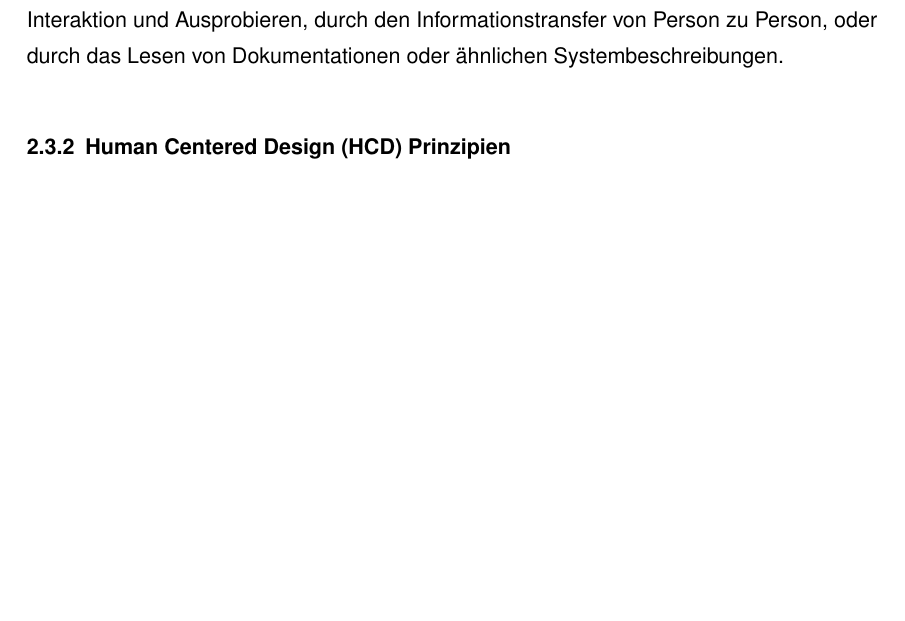
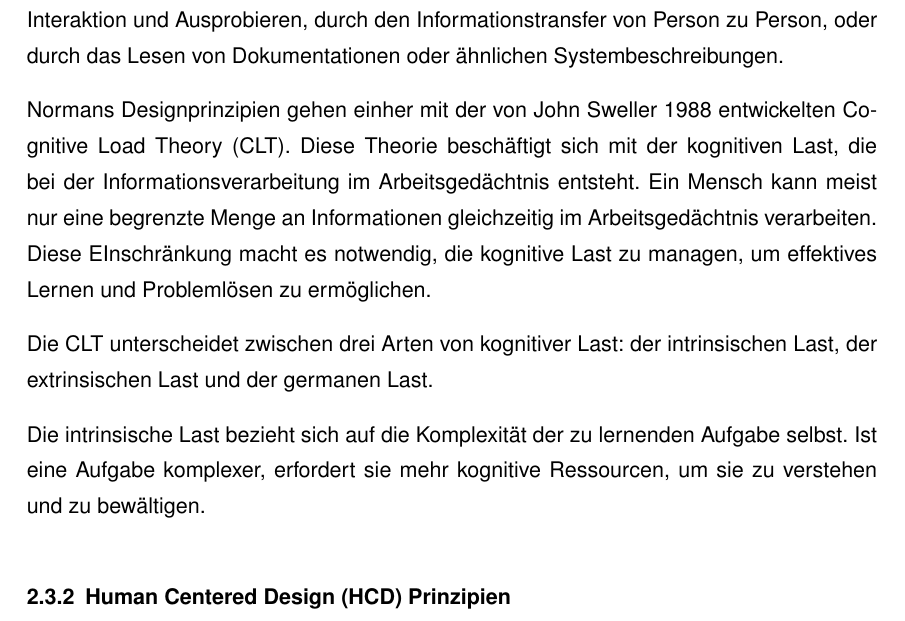
Before and after one commit to Pixelfehler310/latex_project, a LaTeX thesis (thesis_main.tex, which reads kapitel/grundlagen/chapters/hcd_usability.tex): part of page 16 of 22, cut so that both start at the same text, the shorter picture padded with empty space. Compiled offline with pdfLaTeX.

Commit message:
More Text in HCD

```diff
--- a/kapitel/grundlagen/chapters/hcd_usability.tex
+++ b/kapitel/grundlagen/chapters/hcd_usability.tex
@@ -50,12 +50,19 @@ Das fünfte Konzept ist das Conceptual Model. Ein Conceptual Model ist eine ment
 % todo Satz verbessern
 Oft entstehen diese Modelle durch das Lernen des Systems durch Interaktion und Ausprobieren, durch den Informationstransfer von Person zu Person, oder durch das Lesen von Dokumentationen oder ähnlichen Systembeschreibungen. % src: DOET p 43
 
+% todo Beispiele für die psychologischen Konzepte einfügen (Affordances, Signifiers, Mapping, Feedback, Constraints, Conceptual Model) (jedes einzeln, direkt beim inhaltlichen Abschnitt)
+
 % todo Feed-Forward
 
+Normans Designprinzipien gehen einher mit der von John Sweller 1988 entwickelten Cognitive Load Theory (CLT). Diese Theorie beschäftigt sich mit der kognitiven Last, die bei der Informationsverarbeitung im Arbeitsgedächtnis entsteht. % src: Cognitive Load Theory, Sweller 1988
+Ein Mensch kann meist nur eine begrenzte Menge an Informationen gleichzeitig im Arbeitsgedächtnis verarbeiten. Diese EInschränkung macht es notwendig, die kognitive Last zu managen, um effektives Lernen und Problemlösen zu ermöglichen. % src: Cognitive Load Theory, Sweller 1988
+% verify page
+% src 2: DOET p. 100
 
+Die CLT unterscheidet zwischen drei Arten von kognitiver Last: der intrinsischen Last, der extrinsischen Last und der germanen Last. % src: Cognitive Load Theory, Sweller 1988
 
-
-% todo Beispiel für die psychologischen Konzepte einfügen (Affordances, Signifiers, Mapping, Feedback, Constraints, Conceptual Model)
+Die intrinsische Last bezieht sich auf die Komplexität der zu lernenden Aufgabe selbst. % nosrc
+Ist eine Aufgabe komplexer, erfordert sie mehr kognitive Ressourcen, um sie zu verstehen und zu bewältigen. % nosrc
 
 
 % #### 2.1.2 Human Centered Design (HCD) Prinzipien
```
Also changed, not shown: kapitel/grundlagen/chapters/hcd_usability.tex (2 more changed lines), 1 other file.
